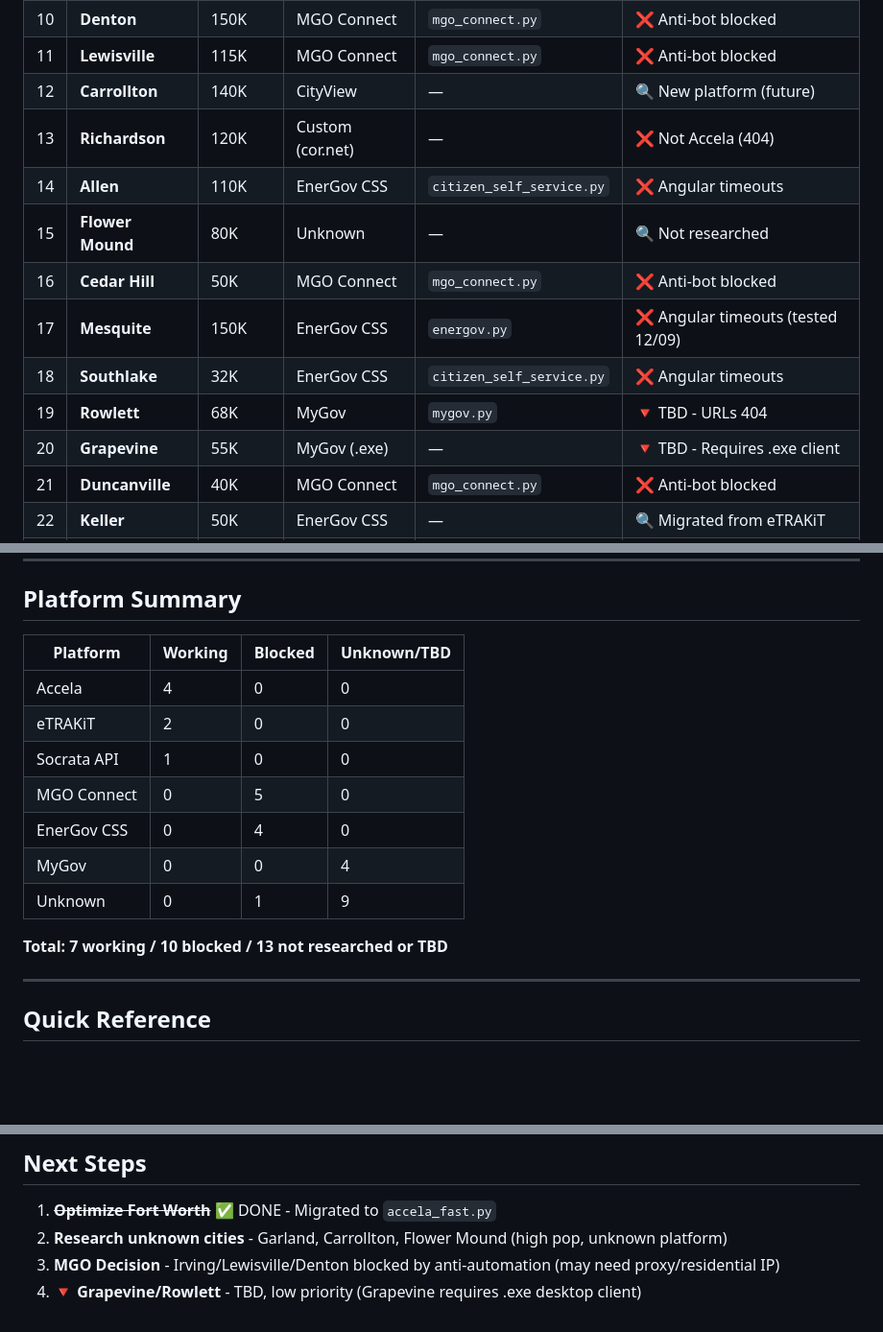
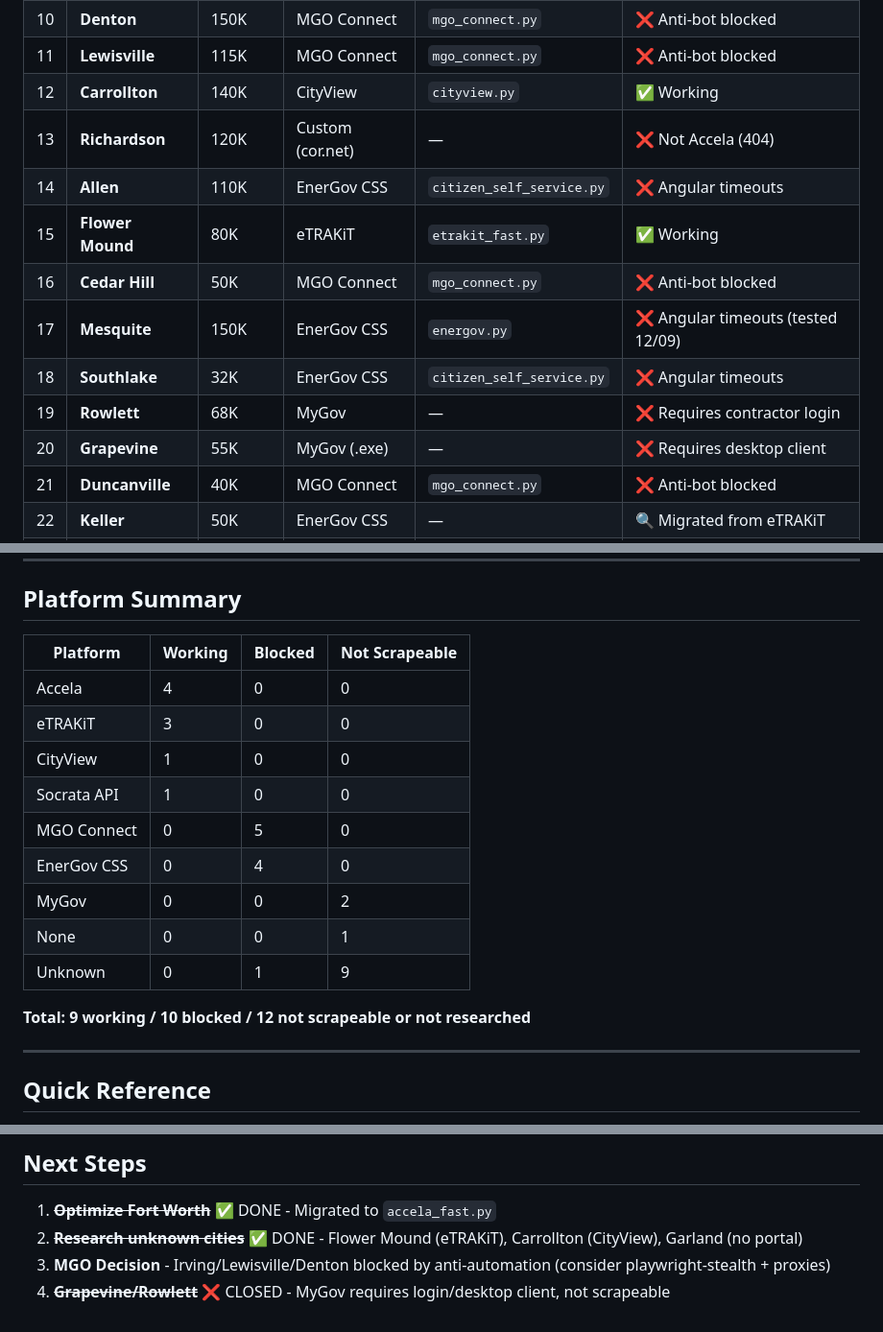
Before and after one commit to Astreocclu/permit-scraper, a Markdown page: SCRAPER_STATUS.md, 3 parts joined by grey strips. Shown at 96% size. Drawn GitHub-style; blank space fills up the shorter version.

Commit message:
docs: update scraper status with new coverage (Flower Mound, Carrollton)
- Add Flower Mound to working scrapers (uses etrakit_fast.py)
- Add Carrollton to working scrapers (uses cityview.py)
- Update DFW Metro table with correct status for Carrollton, Flower Mound, Garland, Rowlett, Grapevine
- Update platform summary counts (9 working, 10 blocked, 12 not scrapeable/unknown)
- Add cityview.py to scraper file inventory
- Mark research task complete in Next Steps

```diff
--- a/SCRAPER_STATUS.md
+++ b/SCRAPER_STATUS.md
@@ -41,15 +43,15 @@
 | 9 | **Garland** | 240K | None | — | ❌ No unified portal |
 | 10 | **Denton** | 150K | MGO Connect | `mgo_connect.py` | ❌ Anti-bot blocked |
 | 11 | **Lewisville** | 115K | MGO Connect | `mgo_connect.py` | ❌ Anti-bot blocked |
-| 12 | **Carrollton** | 140K | CityView | — | 🔍 New platform (future) |
+| 12 | **Carrollton** | 140K | CityView | `cityview.py` | ✅ Working |
 | 13 | **Richardson** | 120K | Custom (cor.net) | — | ❌ Not Accela (404) |
 | 14 | **Allen** | 110K | EnerGov CSS | `citizen_self_service.py` | ❌ Angular timeouts |
-| 15 | **Flower Mound** | 80K | Unknown | — | 🔍 Not researched |
+| 15 | **Flower Mound** | 80K | eTRAKiT | `etrakit_fast.py` | ✅ Working |
 | 16 | **Cedar Hill** | 50K | MGO Connect | `mgo_connect.py` | ❌ Anti-bot blocked |
 | 17 | **Mesquite** | 150K | EnerGov CSS | `energov.py` | ❌ Angular timeouts (tested 12/09) |
 | 18 | **Southlake** | 32K | EnerGov CSS | `citizen_self_service.py` | ❌ Angular timeouts |
-| 19 | **Rowlett** | 68K | MyGov | `mygov.py` | 🔻 TBD - URLs 404 |
-| 20 | **Grapevine** | 55K | MyGov (.exe) | — | 🔻 TBD - Requires .exe client |
+| 19 | **Rowlett** | 68K | MyGov | — | ❌ Requires contractor login |
+| 20 | **Grapevine** | 55K | MyGov (.exe) | — | ❌ Requires desktop client |
 | 21 | **Duncanville** | 40K | MGO Connect | `mgo_connect.py` | ❌ Anti-bot blocked |
 | 22 | **Keller** | 50K | EnerGov CSS | — | 🔍 Migrated from eTRAKiT |
 | 23 | **DeSoto** | 55K | Unknown | — | 🔍 Not researched |
@@ -72,17 +74,19 @@
 
 ## Platform Summary
 
-| Platform | Working | Blocked | Unknown/TBD |
-|----------|---------|---------|-------------|
+| Platform | Working | Blocked | Not Scrapeable |
+|----------|---------|---------|----------------|
 | Accela | 4 | 0 | 0 |
-| eTRAKiT | 2 | 0 | 0 |
+| eTRAKiT | 3 | 0 | 0 |
+| CityView | 1 | 0 | 0 |
 | Socrata API | 1 | 0 | 0 |
 | MGO Connect | 0 | 5 | 0 |
 | EnerGov CSS | 0 | 4 | 0 |
-| MyGov | 0 | 0 | 4 |
+| MyGov | 0 | 0 | 2 |
+| None | 0 | 0 | 1 |
 | Unknown | 0 | 1 | 9 |
 
-**Total: 7 working / 10 blocked / 13 not researched or TBD**
+**Total: 9 working / 10 blocked / 12 not scrapeable or not researched**
 
 ---
 
@@ -112,6 +117,6 @@
 ## Next Steps
 
 1. ~~**Optimize Fort Worth**~~ ✅ DONE - Migrated to `accela_fast.py`
-2. **Research unknown cities** - Garland, Carrollton, Flower Mound (high pop, unknown platform)
-3. **MGO Decision** - Irving/Lewisville/Denton blocked by anti-automation (may need proxy/residential IP)
-4. 🔻 **Grapevine/Rowlett** - TBD, low priority (Grapevine requires .exe desktop client)
+2. ~~**Research unknown cities**~~ ✅ DONE - Flower Mound (eTRAKiT), Carrollton (CityView), Garland (no portal)
+3. **MGO Decision** - Irving/Lewisville/Denton blocked by anti-automation (consider playwright-stealth + proxies)
+4. ~~**Grapevine/Rowlett**~~ ❌ CLOSED - MyGov requires login/desktop client, not scrapeable
```
Also changed, not shown: other parts of SCRAPER_STATUS.md (+5 -2 lines).
